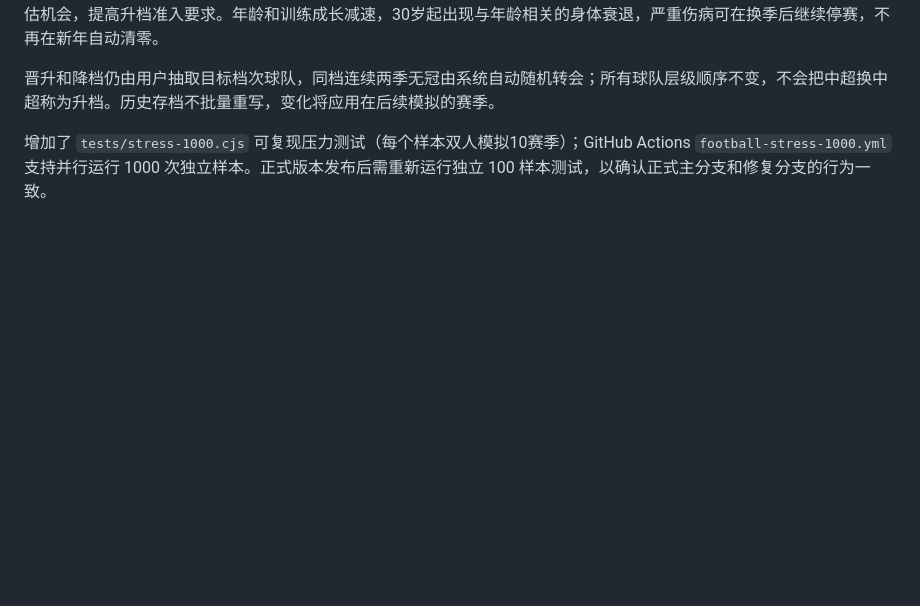
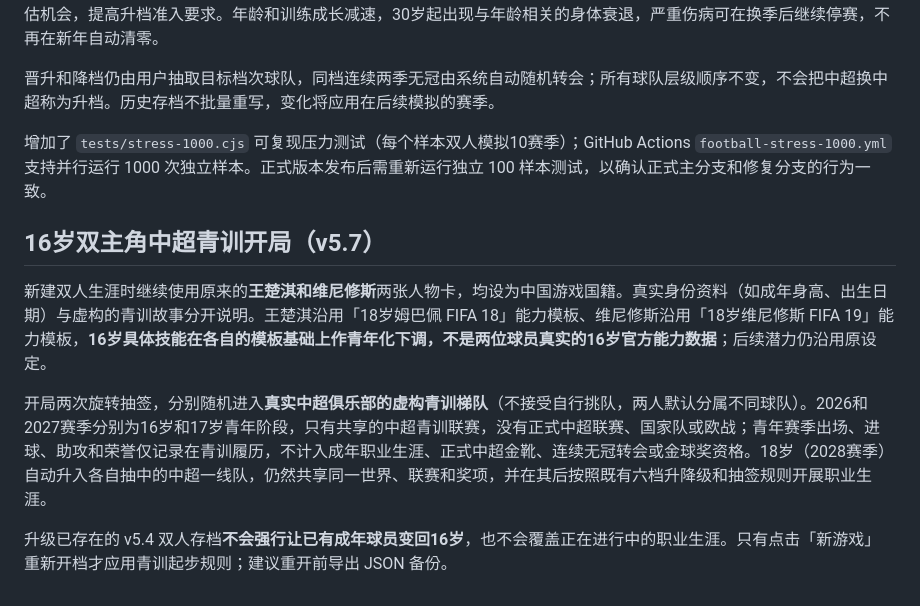
Before and after one commit to wpcnb/order-classifier, a Markdown page: football-legacy/README.md, the part around the change. GitHub-like rendering; blank space fills up the shorter version.

Commit message:
Document Wang and Vinícius age-16 CSL academy starts, separate youth stats, graduation, compatibility

```diff
--- a/football-legacy/README.md
+++ b/football-legacy/README.md
@@ -64,3 +64,12 @@ v5.2 将比赛评分基准校准至适当范围，并基于角色、比赛出场
 晋升和降档仍由用户抽取目标档次球队，同档连续两季无冠由系统自动随机转会；所有球队层级顺序不变，不会把中超换中超称为升档。历史存档不批量重写，变化将应用在后续模拟的赛季。
 
 增加了 `tests/stress-1000.cjs` 可复现压力测试（每个样本双人模拟10赛季）；GitHub Actions `football-stress-1000.yml` 支持并行运行 1000 次独立样本。正式版本发布后需重新运行独立 100 样本测试，以确认正式主分支和修复分支的行为一致。
+
+
+## 16岁双主角中超青训开局（v5.7）
+
+新建双人生涯时继续使用原来的**王楚淇和维尼修斯**两张人物卡，均设为中国游戏国籍。真实身份资料（如成年身高、出生日期）与虚构的青训故事分开说明。王楚淇沿用「18岁姆巴佩 FIFA 18」能力模板、维尼修斯沿用「18岁维尼修斯 FIFA 19」能力模板，**16岁具体技能在各自的模板基础上作青年化下调，不是两位球员真实的16岁官方能力数据**；后续潜力仍沿用原设定。
+
+开局两次旋转抽签，分别随机进入**真实中超俱乐部的虚构青训梯队**（不接受自行挑队，两人默认分属不同球队）。2026和2027赛季分别为16岁和17岁青年阶段，只有共享的中超青训联赛，没有正式中超联赛、国家队或欧战；青年赛季出场、进球、助攻和荣誉仅记录在青训履历，不计入成年职业生涯、正式中超金靴、连续无冠转会或金球奖资格。18岁（2028赛季）自动升入各自抽中的中超一线队，仍然共享同一世界、联赛和奖项，并在其后按照既有六档升降级和抽签规则开展职业生涯。
+
+升级已存在的 v5.4 双人存档**不会强行让已有成年球员变回16岁**，也不会覆盖正在进行中的职业生涯。只有点击「新游戏」重新开档才应用青训起步规则；建议重开前导出 JSON 备份。
```
